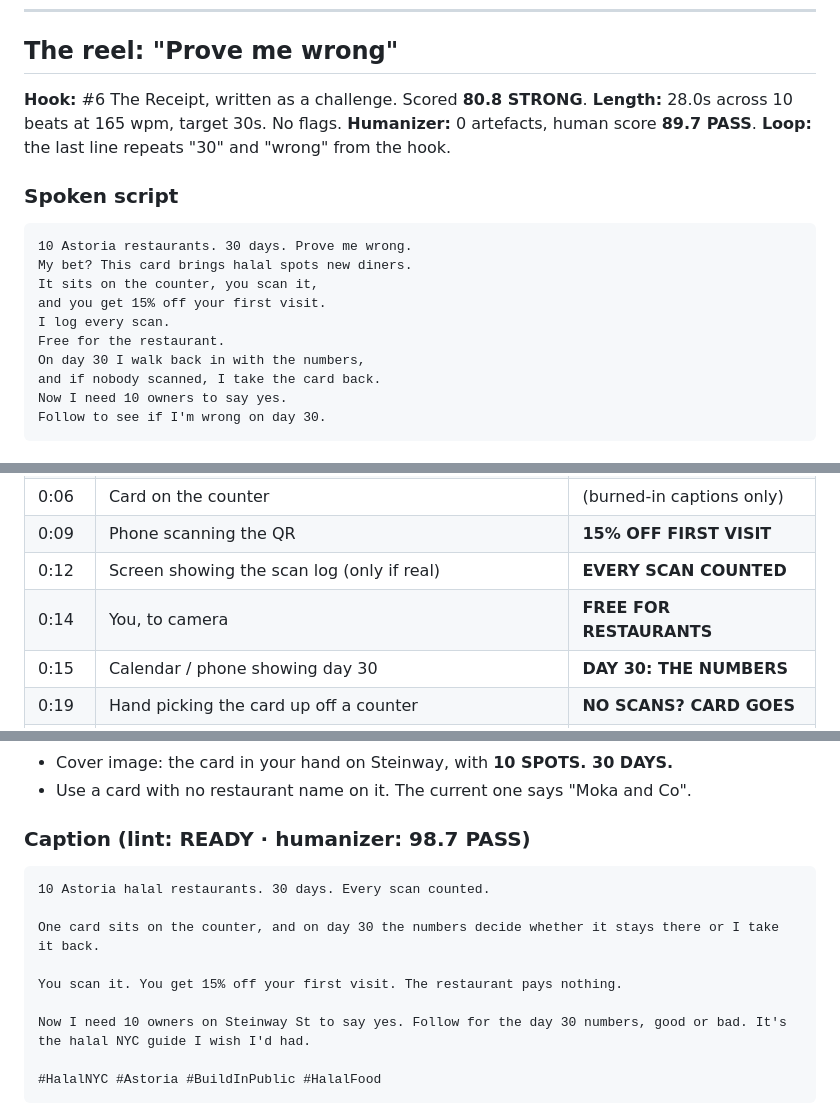
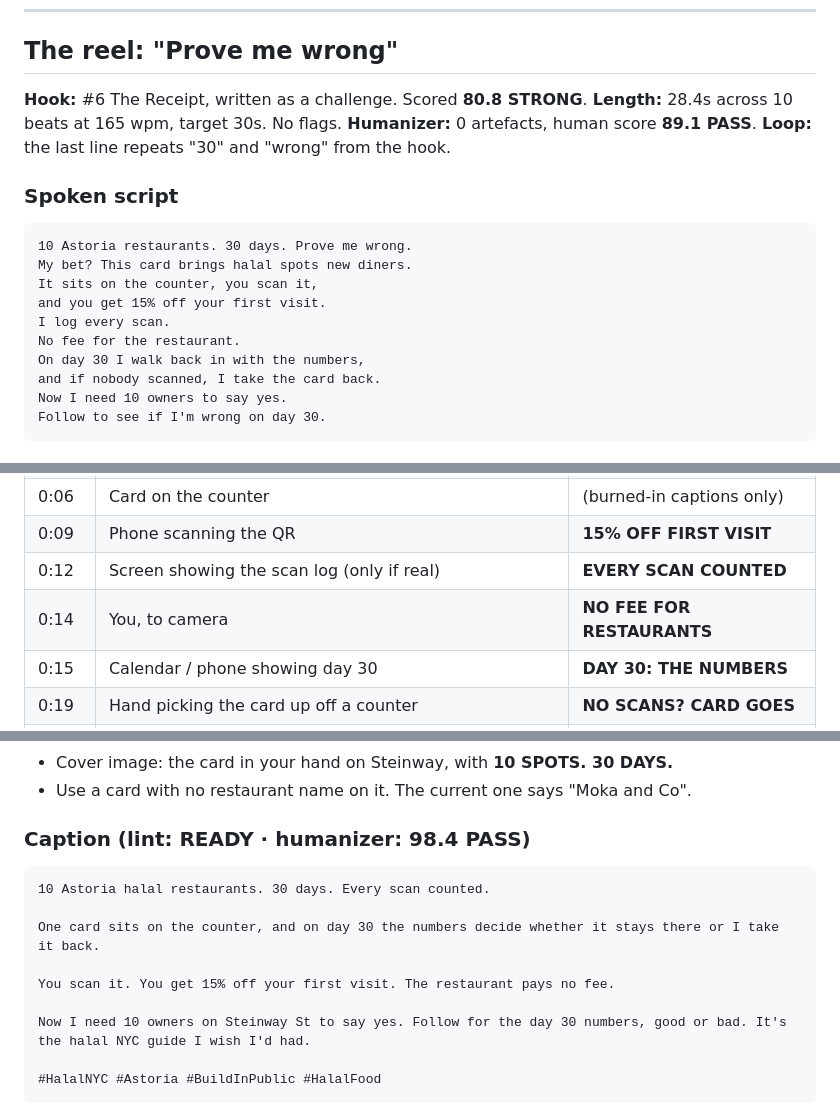
Before and after one commit to abdelkarimalibe/rihla-site, a Markdown page: .claude/instagram/week1.md, 3 parts joined by grey strips. GitHub-like rendering.

Commit message:
Say 'no fee' instead of 'pays nothing': restaurants fund the 15% discount
Co-Authored-By: Claude Opus 5.5 <noreply@anthropic.com>
Claude-Session: https://claude.ai/code/session_01BgY39rMhHsX1gC5nmYyvtV

````diff
--- a/.claude/instagram/week1.md
+++ b/.claude/instagram/week1.md
@@ -14,8 +14,8 @@ Don't post it until it's filled in with the true one.
 ## The reel: "Prove me wrong"
 
 **Hook:** #6 The Receipt, written as a challenge. Scored **80.8 STRONG**.
-**Length:** 28.0s across 10 beats at 165 wpm, target 30s. No flags.
-**Humanizer:** 0 artefacts, human score **89.7 PASS**.
+**Length:** 28.4s across 10 beats at 165 wpm, target 30s. No flags.
+**Humanizer:** 0 artefacts, human score **89.1 PASS**.
 **Loop:** the last line repeats "30" and "wrong" from the hook.
 
 ### Spoken script
@@ -26,7 +26,7 @@ My bet? This card brings halal spots new diners.
 It sits on the counter, you scan it,
 and you get 15% off your first visit.
 I log every scan.
-Free for the restaurant.
+No fee for the restaurant.
 On day 30 I walk back in with the numbers,
 and if nobody scanned, I take the card back.
 Now I need 10 owners to say yes.
@@ -44,7 +44,7 @@ Change the shot on every line. That's what keeps people watching.
 | 0:06 | Card on the counter | (burned-in captions only) |
 | 0:09 | Phone scanning the QR | **15% OFF FIRST VISIT** |
 | 0:12 | Screen showing the scan log (only if real) | **EVERY SCAN COUNTED** |
-| 0:14 | You, to camera | **FREE FOR RESTAURANTS** |
+| 0:14 | You, to camera | **NO FEE FOR RESTAURANTS** |
 | 0:15 | Calendar / phone showing day 30 | **DAY 30: THE NUMBERS** |
 | 0:19 | Hand picking the card up off a counter | **NO SCANS? CARD GOES** |
 | 0:22 | Stack of blank cards, or you walking past Steinway shopfronts (no signs readable) | **NEED 10 YESES** |
@@ -56,14 +56,14 @@ Change the shot on every line. That's what keeps people watching.
 - Cover image: the card in your hand on Steinway, with **10 SPOTS. 30 DAYS.**
 - Use a card with no restaurant name on it. The current one says "Moka and Co".
 
-### Caption (lint: READY · humanizer: 98.7 PASS)
+### Caption (lint: READY · humanizer: 98.4 PASS)
 
 ```
 10 Astoria halal restaurants. 30 days. Every scan counted.
 
 One card sits on the counter, and on day 30 the numbers decide whether it stays there or I take it back.
 
-You scan it. You get 15% off your first visit. The restaurant pays nothing.
+You scan it. You get 15% off your first visit. The restaurant pays no fee.
 
 Now I need 10 owners on Steinway St to say yes. Follow for the day 30 numbers, good or bad. It's the halal NYC guide I wish I'd had.
 
````
